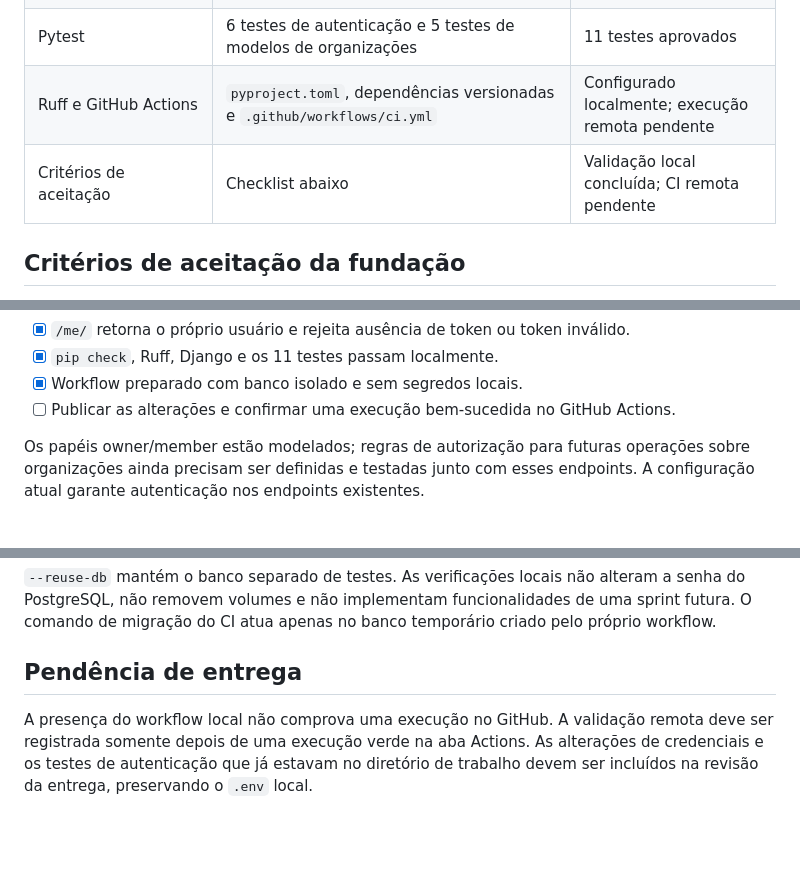
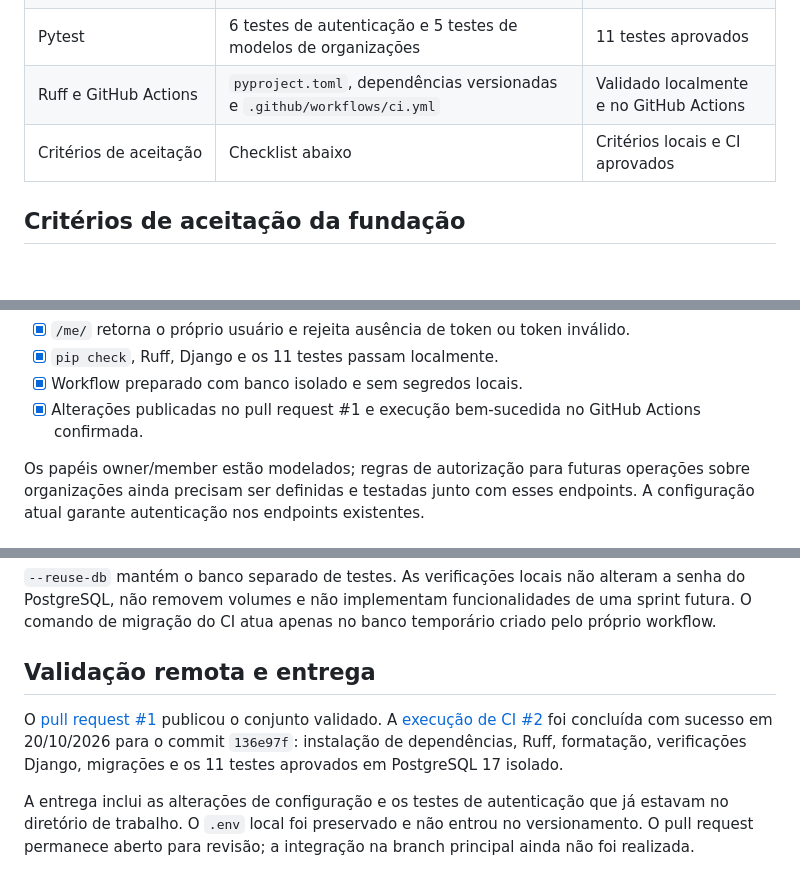
Before and after one commit to danielbramos4/taskflow-backend, a Markdown page: docs/sprint-1.md, 3 parts joined by grey strips. GitHub-like rendering; blank space fills up the shorter version.

```diff
--- a/docs/sprint-1.md
+++ b/docs/sprint-1.md
@@ -17,8 +17,8 @@ organizações não faz parte desta implementação da fundação.
 | Usuários e organizações | `User`, `Organization`, `Membership`; vínculo único por usuário/organização e papéis owner/member | Implementado |
 | JWT e permissões | Login, refresh e `/me/`; autenticação obrigatória nos endpoints protegidos | Implementado para os endpoints existentes |
 | Pytest | 6 testes de autenticação e 5 testes de modelos de organizações | 11 testes aprovados |
-| Ruff e GitHub Actions | `pyproject.toml`, dependências versionadas e `.github/workflows/ci.yml` | Configurado localmente; execução remota pendente |
-| Critérios de aceitação | Checklist abaixo | Validação local concluída; CI remota pendente |
+| Ruff e GitHub Actions | `pyproject.toml`, dependências versionadas e `.github/workflows/ci.yml` | Validado localmente e no GitHub Actions |
+| Critérios de aceitação | Checklist abaixo | Critérios locais e CI aprovados |
 
 ## Critérios de aceitação da fundação
 
@@ -40,7 +40,7 @@ Requisitos adicionais de produto devem ser acrescentados antes de ampliar o esco
 - [x] `/me/` retorna o próprio usuário e rejeita ausência de token ou token inválido.
 - [x] `pip check`, Ruff, Django e os 11 testes passam localmente.
 - [x] Workflow preparado com banco isolado e sem segredos locais.
-- [ ] Publicar as alterações e confirmar uma execução bem-sucedida no GitHub Actions.
+- [x] Alterações publicadas no pull request #1 e execução bem-sucedida no GitHub Actions confirmada.
 
 Os papéis owner/member estão modelados; regras de autorização para futuras
 operações sobre organizações ainda precisam ser definidas e testadas junto com
@@ -65,9 +65,15 @@ a senha do PostgreSQL, não removem volumes e não implementam funcionalidades d
 uma sprint futura. O comando de migração do CI atua apenas no banco temporário
 criado pelo próprio workflow.
 
-## Pendência de entrega
+## Validação remota e entrega
 
-A presença do workflow local não comprova uma execução no GitHub. A validação
-remota deve ser registrada somente depois de uma execução verde na aba Actions.
-As alterações de credenciais e os testes de autenticação que já estavam no diretório
-de trabalho devem ser incluídos na revisão da entrega, preservando o `.env` local.
+O [pull request #1](https://github.com/danielbramos4/taskflow-backend/pull/1) publicou
+o conjunto validado. A [execução de CI #2](https://github.com/danielbramos4/taskflow-backend/actions/runs/39431381079)
+foi concluída com sucesso em 20/10/2026 para o commit `136e97f`: instalação de
+dependências, Ruff, formatação, verificações Django, migrações e os 11 testes
+aprovados em PostgreSQL 17 isolado.
+
+A entrega inclui as alterações de configuração e os testes de autenticação que
+já estavam no diretório de trabalho. O `.env` local foi preservado e não entrou
+no versionamento. O pull request permanece aberto para revisão; a integração
+na branch principal ainda não foi realizada.
```
Also changed, not shown: README.md (+3 -3 lines).
